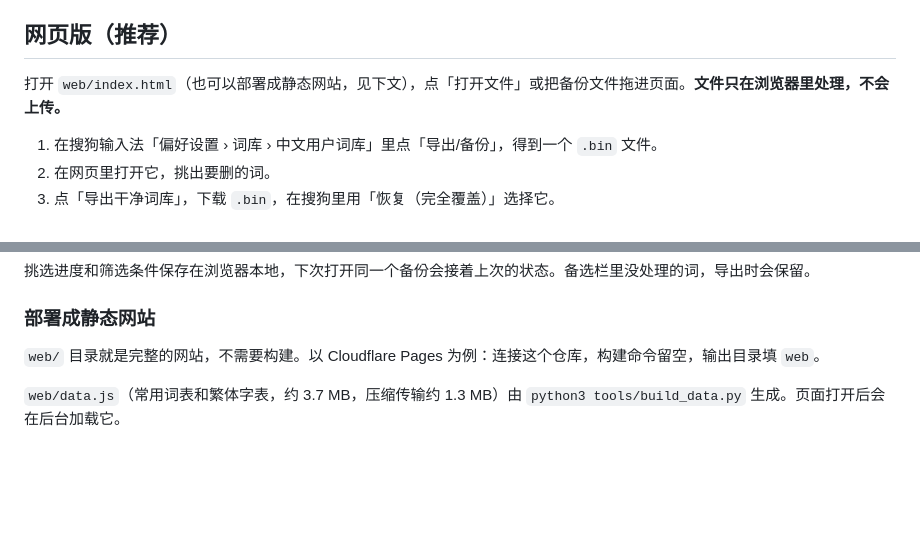
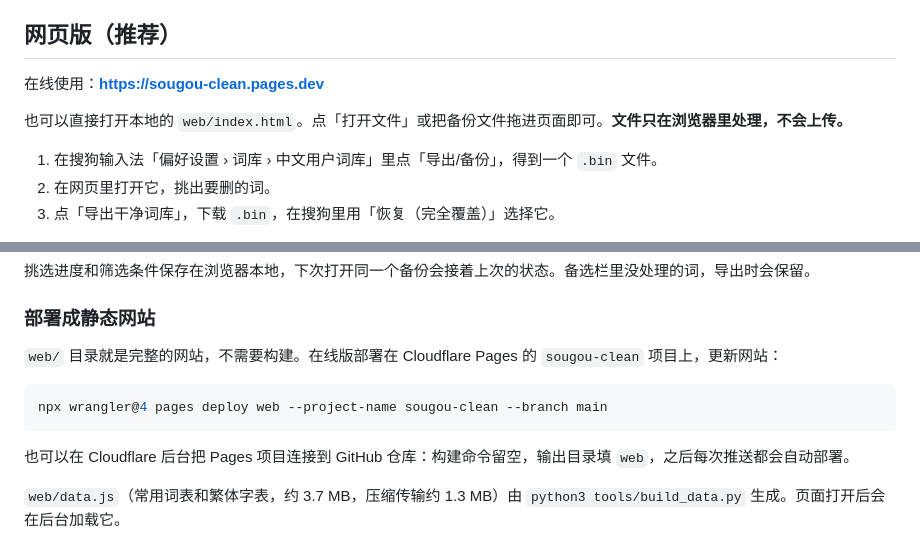
Before and after one commit to b-z/sogou-dict-cleaner, a Markdown page: README.md, 2 parts joined by grey strips. Drawn GitHub-style; blank space fills up the shorter version.

Commit message:
发布到 Cloudflare Pages：sougou-clean.pages.dev
Co-Authored-By: Claude Opus 5.5 <noreply@anthropic.com>

````diff
--- a/README.md
+++ b/README.md
@@ -6,7 +6,9 @@
 
 ## 网页版（推荐）
 
-打开 `web/index.html`（也可以部署成静态网站，见下文），点「打开文件」或把备份文件拖进页面。**文件只在浏览器里处理，不会上传。**
+在线使用：**https://sougou-clean.pages.dev**
+
+也可以直接打开本地的 `web/index.html`。点「打开文件」或把备份文件拖进页面即可。**文件只在浏览器里处理，不会上传。**
 
 1. 在搜狗输入法「偏好设置 › 词库 › 中文用户词库」里点「导出/备份」，得到一个 `.bin` 文件。
 2. 在网页里打开它，挑出要删的词。
@@ -54,7 +56,13 @@
 
 ### 部署成静态网站
 
-`web/` 目录就是完整的网站，不需要构建。以 Cloudflare Pages 为例：连接这个仓库，构建命令留空，输出目录填 `web`。
+`web/` 目录就是完整的网站，不需要构建。在线版部署在 Cloudflare Pages 的 `sougou-clean` 项目上，更新网站：
+
+```bash
+npx wrangler@4 pages deploy web --project-name sougou-clean --branch main
+```
+
+也可以在 Cloudflare 后台把 Pages 项目连接到 GitHub 仓库：构建命令留空，输出目录填 `web`，之后每次推送都会自动部署。
 
 `web/data.js`（常用词表和繁体字表，约 3.7 MB，压缩传输约 1.3 MB）由 `python3 tools/build_data.py` 生成。页面打开后会在后台加载它。
 
````
